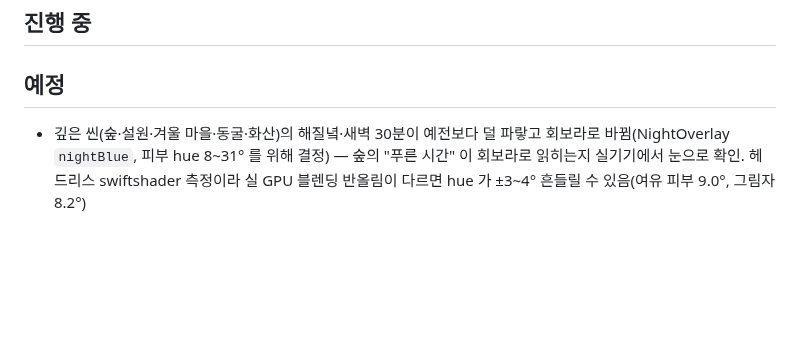
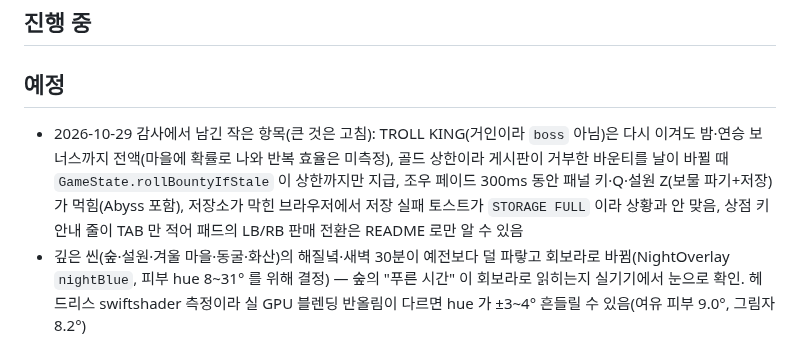
Before and after one commit to ysoftman/magic-world, a Markdown page: TODO.md, the part around the change. GitHub-like rendering; blank space fills up the shorter version.

Commit message:
note the audit's smaller leftovers in TODO

```diff
--- a/TODO.md
+++ b/TODO.md
@@ -6,6 +6,7 @@
 
 ## 예정
 
+- 2026-10-29 감사에서 남긴 작은 항목(큰 것은 고침): TROLL KING(거인이라 `boss` 아님)은 다시 이겨도 밤·연승 보너스까지 전액(마을에 확률로 나와 반복 효율은 미측정), 골드 상한이라 게시판이 거부한 바운티를 날이 바뀔 때 `GameState.rollBountyIfStale` 이 상한까지만 지급, 조우 페이드 300ms 동안 패널 키·Q·설원 Z(보물 파기+저장)가 먹힘(Abyss 포함), 저장소가 막힌 브라우저에서 저장 실패 토스트가 `STORAGE FULL` 이라 상황과 안 맞음, 상점 키 안내 줄이 TAB 만 적어 패드의 LB/RB 판매 전환은 README 로만 알 수 있음
 - 깊은 씬(숲·설원·겨울 마을·동굴·화산)의 해질녘·새벽 30분이 예전보다 덜 파랗고 회보라로 바뀜(NightOverlay `nightBlue`, 피부 hue 8~31° 를 위해 결정) — 숲의 "푸른 시간" 이 회보라로 읽히는지 실기기에서 눈으로 확인. 헤드리스 swiftshader 측정이라 실 GPU 블렌딩 반올림이 다르면 hue 가 ±3~4° 흔들릴 수 있음(여유 피부 9.0°, 그림자 8.2°)
 - 밤 라이트맵(NightOverlay): 실기기(모바일) 프레임 비용 확인 — 헤드리스 데스크톱 Chrome 에서는 사각형과 차이 없음(스텝 약 1.0ms), 램프 있는 씬(마을·화산)만 +3.7MB. 화산은 용암 둘레 바위의 주황 안개가 줄어 분위기가 바뀌었으니 실기기에서 눈으로도 확인
 - 텍스트를 RetroFont BitmapText 로 옮기기(장기): DPR 과 무관하게 선명하고 글자 텍스처 메모리(해상도 3 에서 약 37MB)와 갱신 비용이 거의 사라짐. setStroke 외곽선 미지원이라 외곽선 변형을 따로 구워야 하고 retroStyle(5)(2.5배)는 고르지 않은 픽셀이 됨 — Phaser 스킬 검토(qa) 후보 8
```
